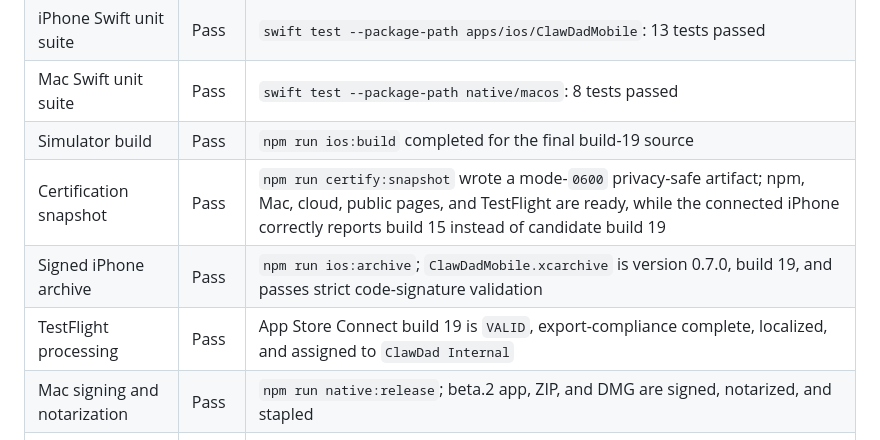
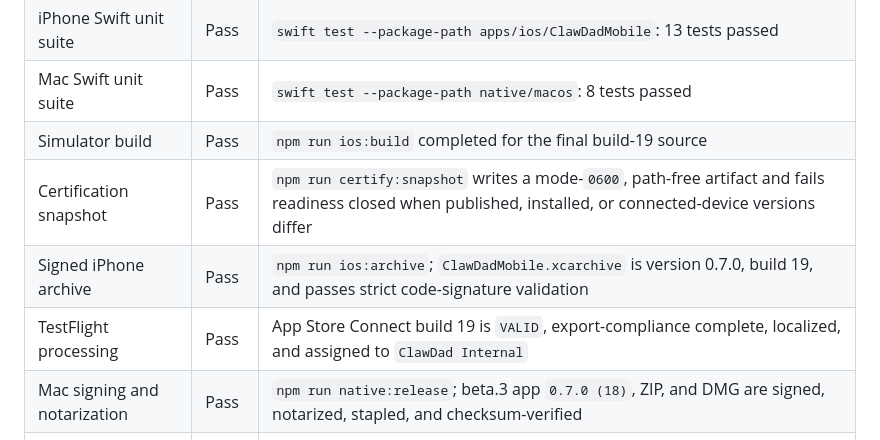
Before and after one commit to SproutSeeds/clawdad, a Markdown page: docs/reliability-certification.md, the part around the change. GitHub-like rendering.

Commit message:
Record beta 3 release verification

```diff
--- a/docs/reliability-certification.md
+++ b/docs/reliability-certification.md
@@ -19,10 +19,10 @@ paths. Service-health fields are allow-listed so project paths are excluded.
 | iPhone Swift unit suite | Pass | `swift test --package-path apps/ios/ClawDadMobile`: 13 tests passed |
 | Mac Swift unit suite | Pass | `swift test --package-path native/macos`: 8 tests passed |
 | Simulator build | Pass | `npm run ios:build` completed for the final build-19 source |
-| Certification snapshot | Pass | `npm run certify:snapshot` wrote a mode-`0600` privacy-safe artifact; npm, Mac, cloud, public pages, and TestFlight are ready, while the connected iPhone correctly reports build 15 instead of candidate build 19 |
+| Certification snapshot | Pass | `npm run certify:snapshot` writes a mode-`0600`, path-free artifact and fails readiness closed when published, installed, or connected-device versions differ |
 | Signed iPhone archive | Pass | `npm run ios:archive`; `ClawDadMobile.xcarchive` is version 0.7.0, build 19, and passes strict code-signature validation |
 | TestFlight processing | Pass | App Store Connect build 19 is `VALID`, export-compliance complete, localized, and assigned to `ClawDad Internal` |
-| Mac signing and notarization | Pass | `npm run native:release`; beta.2 app, ZIP, and DMG are signed, notarized, and stapled |
+| Mac signing and notarization | Pass | `npm run native:release`; beta.3 app `0.7.0 (18)`, ZIP, and DMG are signed, notarized, stapled, and checksum-verified |
 | Package contents | Pass | `npm pack --dry-run --json` completed successfully |
 | Cloud public health | Pass | Production `/healthz`, `/support`, and `/privacy` returned HTTP 200 after the final worker upload |
 
```
